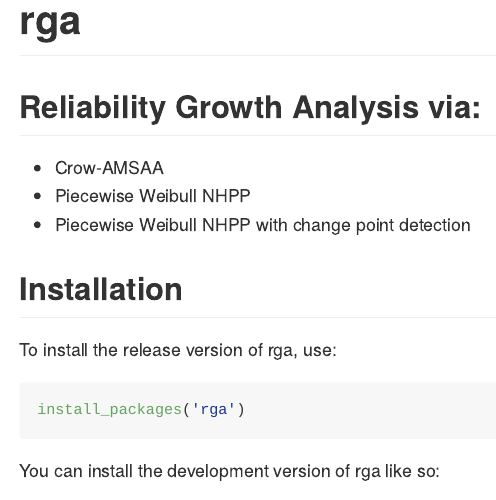
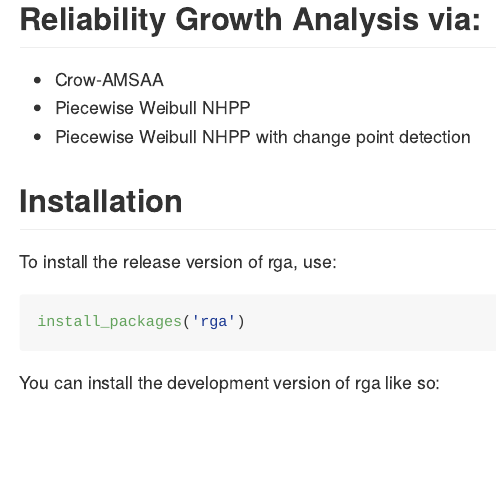
Before and after one commit to paulgovan/ReliaGrowR, an R Markdown document (README.Rmd): the page in a window 1100 px wide, from its top. The pictures show the output file README.md that the author committed with the source, drawn offline in the style of GitHub; badge pictures from the web are left out.

Commit message:
Update Readme

````diff
--- a/README.Rmd
+++ b/README.Rmd
@@ -12,8 +12,6 @@ knitr::opts_chunk$set(
   out.width = "100%"
 )
 ```
-
-# rga
 
 <!-- badges: start -->
 [![Lifecycle: experimental](https://img.shields.io/badge/lifecycle-experimental-orange.svg)](https://lifecycle.r-lib.org/articles/stages.html#experimental)
````
Also changed, not shown: README.md.
